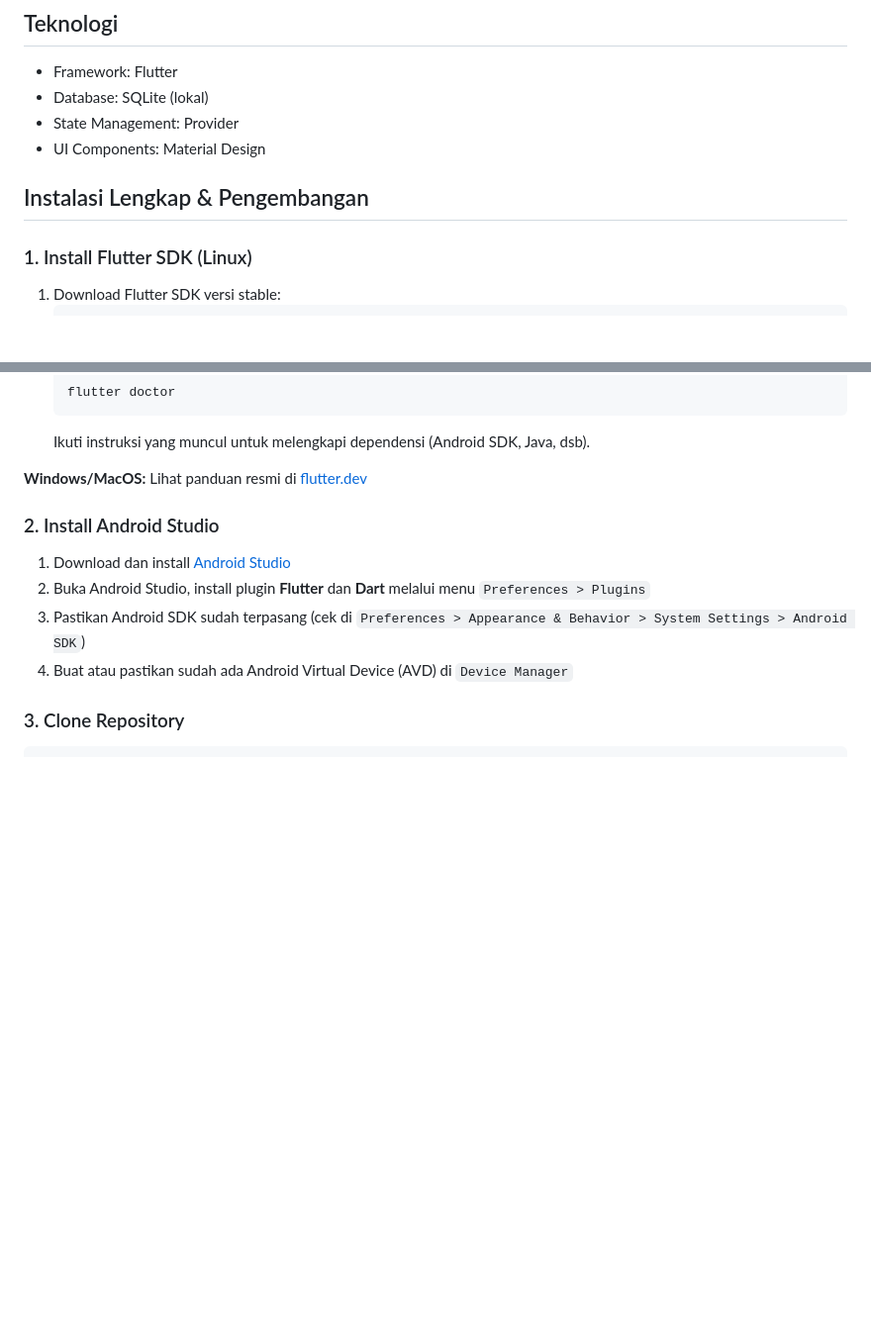
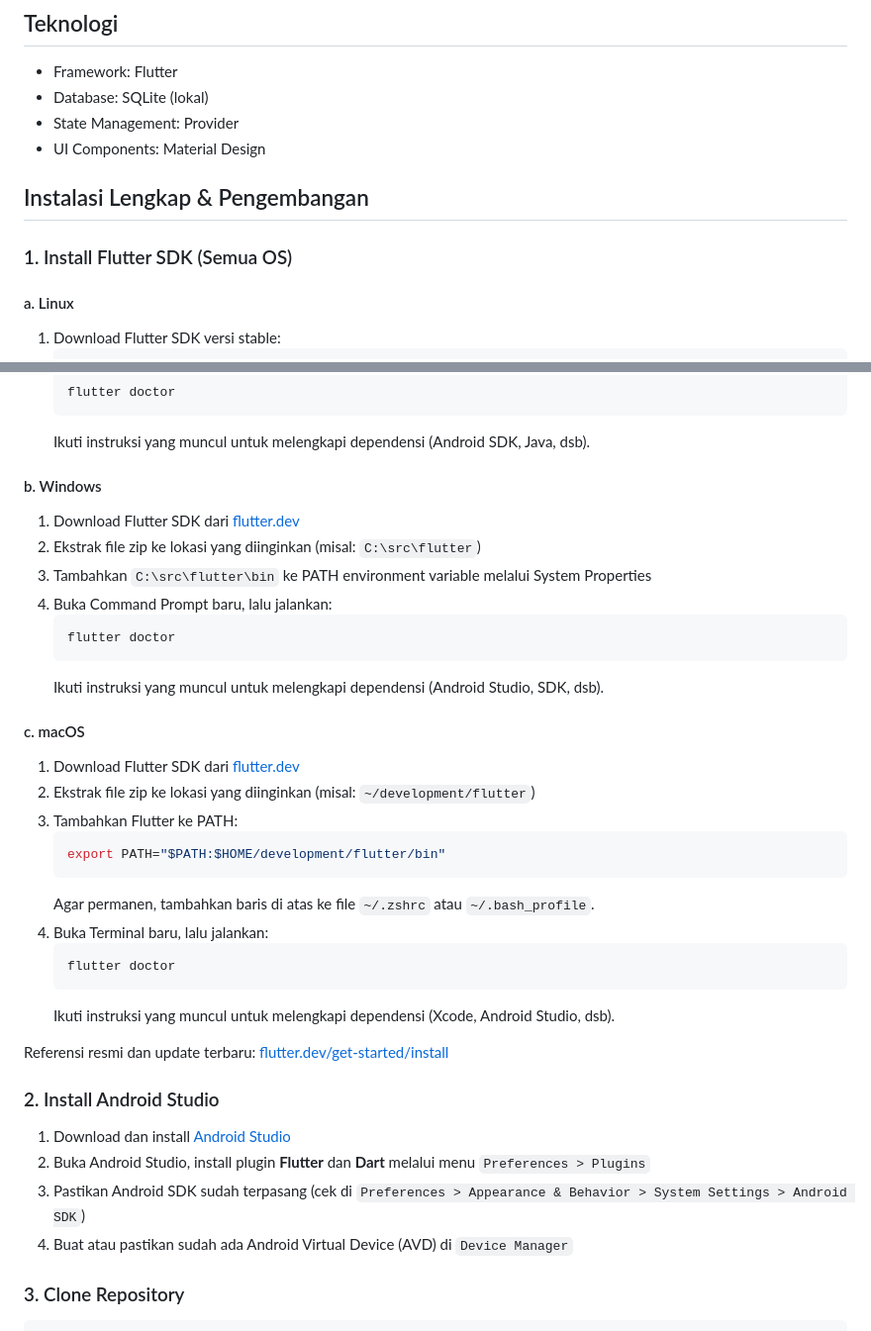
Before and after one commit to rissanndi/surat-mobile-sukorame, a Markdown page: README.md, 2 parts joined by grey strips. Shown at 99% size. Rendered like a GitHub page; blank space fills up the shorter version.

````diff
--- a/README.md
+++ b/README.md
@@ -20,12 +20,11 @@ Aplikasi ini dikembangkan untuk memudahkan proses administrasi surat di Desa Suk
 - State Management: Provider
 - UI Components: Material Design
 
-
-
 ## Instalasi Lengkap & Pengembangan
 
-### 1. Install Flutter SDK (Linux)
+### 1. Install Flutter SDK (Semua OS)
 
+#### a. Linux
 1. Download Flutter SDK versi stable:
    ```bash
    wget https://storage.googleapis.com/flutter_infra_release/releases/stable/linux/flutter_linux_3.19.6-stable.tar.xz
@@ -49,7 +48,31 @@ Aplikasi ini dikembangkan untuk memudahkan proses administrasi surat di Desa Suk
    ```
    Ikuti instruksi yang muncul untuk melengkapi dependensi (Android SDK, Java, dsb).
 
-**Windows/MacOS:** Lihat panduan resmi di [flutter.dev](https://docs.flutter.dev/get-started/install)
+#### b. Windows
+1. Download Flutter SDK dari [flutter.dev](https://docs.flutter.dev/get-started/install/windows)
+2. Ekstrak file zip ke lokasi yang diinginkan (misal: `C:\src\flutter`)
+3. Tambahkan `C:\src\flutter\bin` ke PATH environment variable melalui System Properties
+4. Buka Command Prompt baru, lalu jalankan:
+   ```cmd
+   flutter doctor
+   ```
+   Ikuti instruksi yang muncul untuk melengkapi dependensi (Android Studio, SDK, dsb).
+
+#### c. macOS
+1. Download Flutter SDK dari [flutter.dev](https://docs.flutter.dev/get-started/install/macos)
+2. Ekstrak file zip ke lokasi yang diinginkan (misal: `~/development/flutter`)
+3. Tambahkan Flutter ke PATH:
+   ```bash
+   export PATH="$PATH:$HOME/development/flutter/bin"
+   ```
+   Agar permanen, tambahkan baris di atas ke file `~/.zshrc` atau `~/.bash_profile`.
+4. Buka Terminal baru, lalu jalankan:
+   ```bash
+   flutter doctor
+   ```
+   Ikuti instruksi yang muncul untuk melengkapi dependensi (Xcode, Android Studio, dsb).
+
+Referensi resmi dan update terbaru: [flutter.dev/get-started/install](https://docs.flutter.dev/get-started/install)
 
 ### 2. Install Android Studio
 
````
